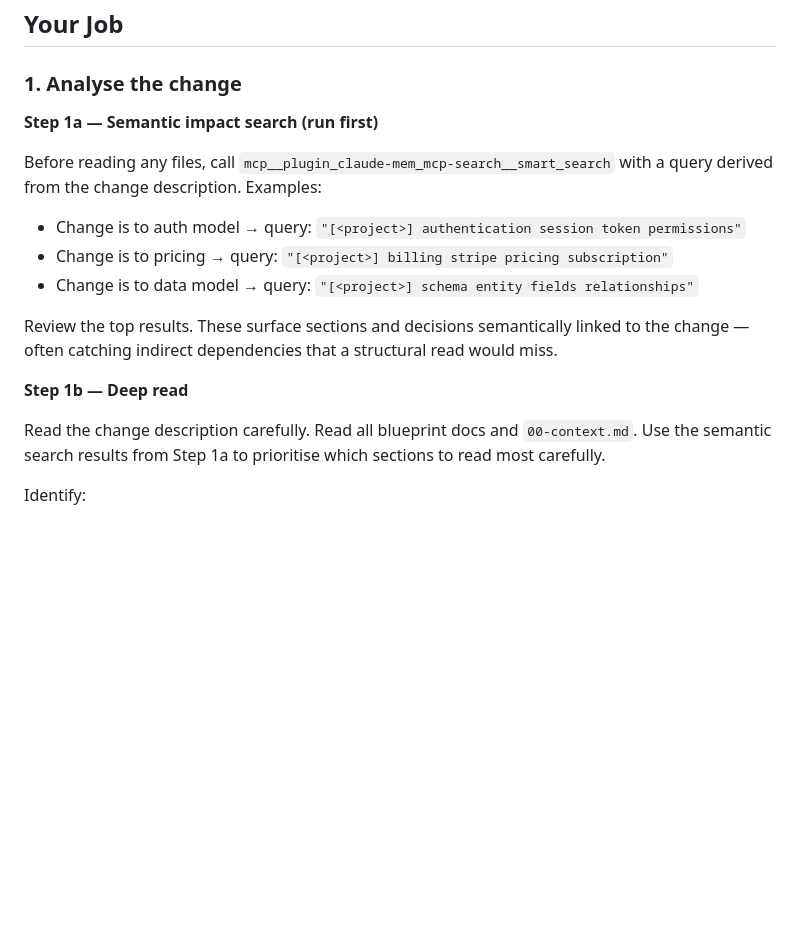
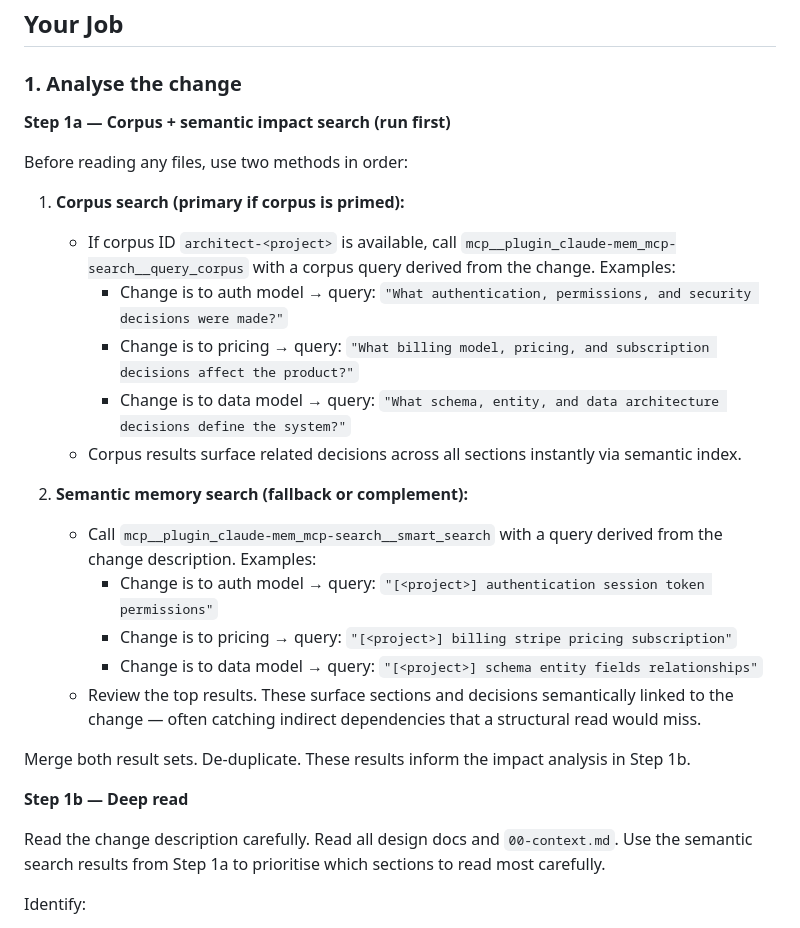
Before and after one commit to ReedDee/SaaS-Architect, a Markdown page: agents/architect-change-mgmt.md, the part around one of its changes. Drawn GitHub-style; blank space fills up the shorter version.

```diff
--- a/agents/architect-change-mgmt.md
+++ b/agents/architect-change-mgmt.md
@@ -48,18 +40,29 @@ Report the detected stage at the top of the impact analysis. Adjust Step 6 (plan
 
 ### 1. Analyse the change
 
-**Step 1a — Semantic impact search (run first)**
+**Step 1a — Corpus + semantic impact search (run first)**
 
-Before reading any files, call `mcp__plugin_claude-mem_mcp-search__smart_search` with a query derived from the change description. Examples:
-- Change is to auth model → query: `"[<project>] authentication session token permissions"`
-- Change is to pricing → query: `"[<project>] billing stripe pricing subscription"`
-- Change is to data model → query: `"[<project>] schema entity fields relationships"`
+Before reading any files, use two methods in order:
 
-Review the top results. These surface sections and decisions semantically linked to the change — often catching indirect dependencies that a structural read would miss.
+1. **Corpus search (primary if corpus is primed):**
+   - If corpus ID `architect-<project>` is available, call `mcp__plugin_claude-mem_mcp-search__query_corpus` with a corpus query derived from the change. Examples:
+     - Change is to auth model → query: `"What authentication, permissions, and security decisions were made?"`
+     - Change is to pricing → query: `"What billing model, pricing, and subscription decisions affect the product?"`
+     - Change is to data model → query: `"What schema, entity, and data architecture decisions define the system?"`
+   - Corpus results surface related decisions across all sections instantly via semantic index.
+
+2. **Semantic memory search (fallback or complement):**
+   - Call `mcp__plugin_claude-mem_mcp-search__smart_search` with a query derived from the change description. Examples:
+     - Change is to auth model → query: `"[<project>] authentication session token permissions"`
+     - Change is to pricing → query: `"[<project>] billing stripe pricing subscription"`
+     - Change is to data model → query: `"[<project>] schema entity fields relationships"`
+   - Review the top results. These surface sections and decisions semantically linked to the change — often catching indirect dependencies that a structural read would miss.
+
+Merge both result sets. De-duplicate. These results inform the impact analysis in Step 1b.
 
 **Step 1b — Deep read**
 
-Read the change description carefully. Read all blueprint docs and `00-context.md`. Use the semantic search results from Step 1a to prioritise which sections to read most carefully.
+Read the change description carefully. Read all design docs and `00-context.md`. Use the semantic search results from Step 1a to prioritise which sections to read most carefully.
 
 Identify:
 - Which sections are **directly affected** — their decisions or requirements must change
```
Also changed, not shown: other parts of agents/architect-change-mgmt.md (+10 -18 lines).
